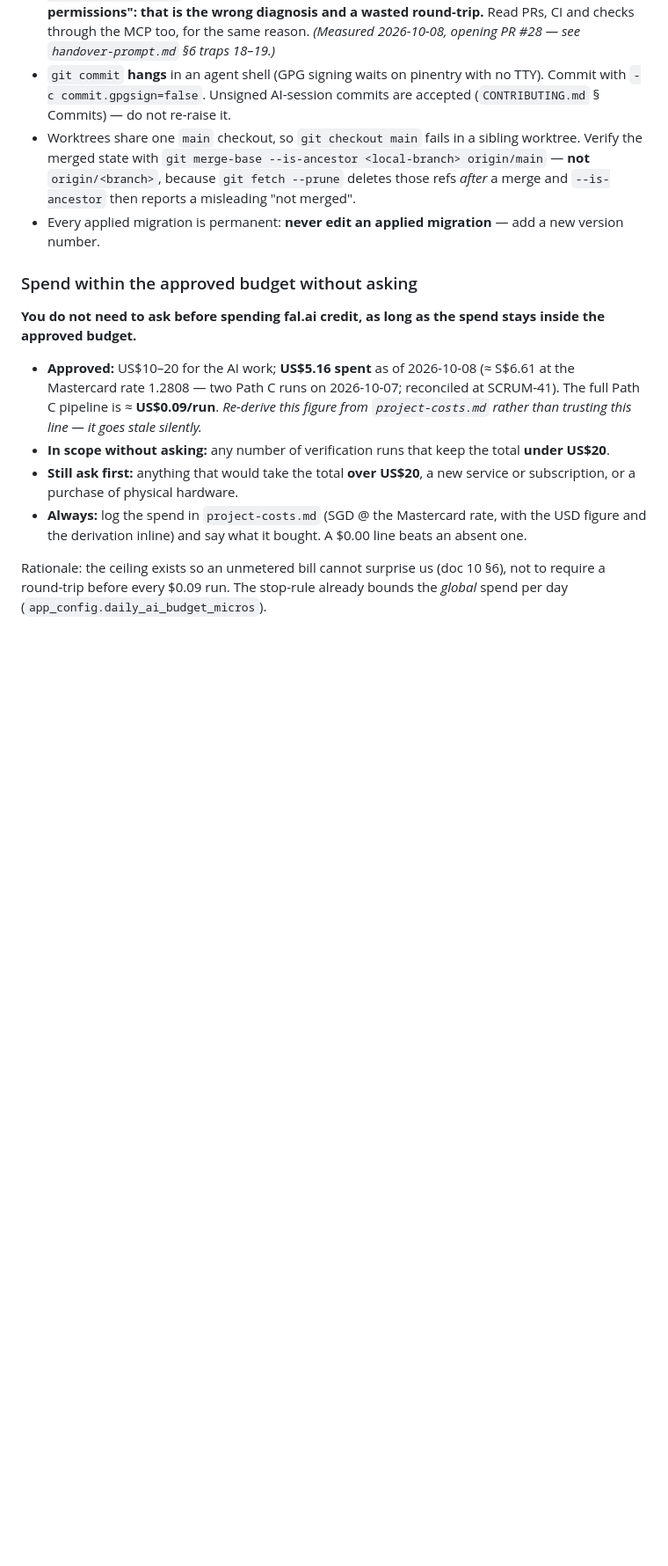
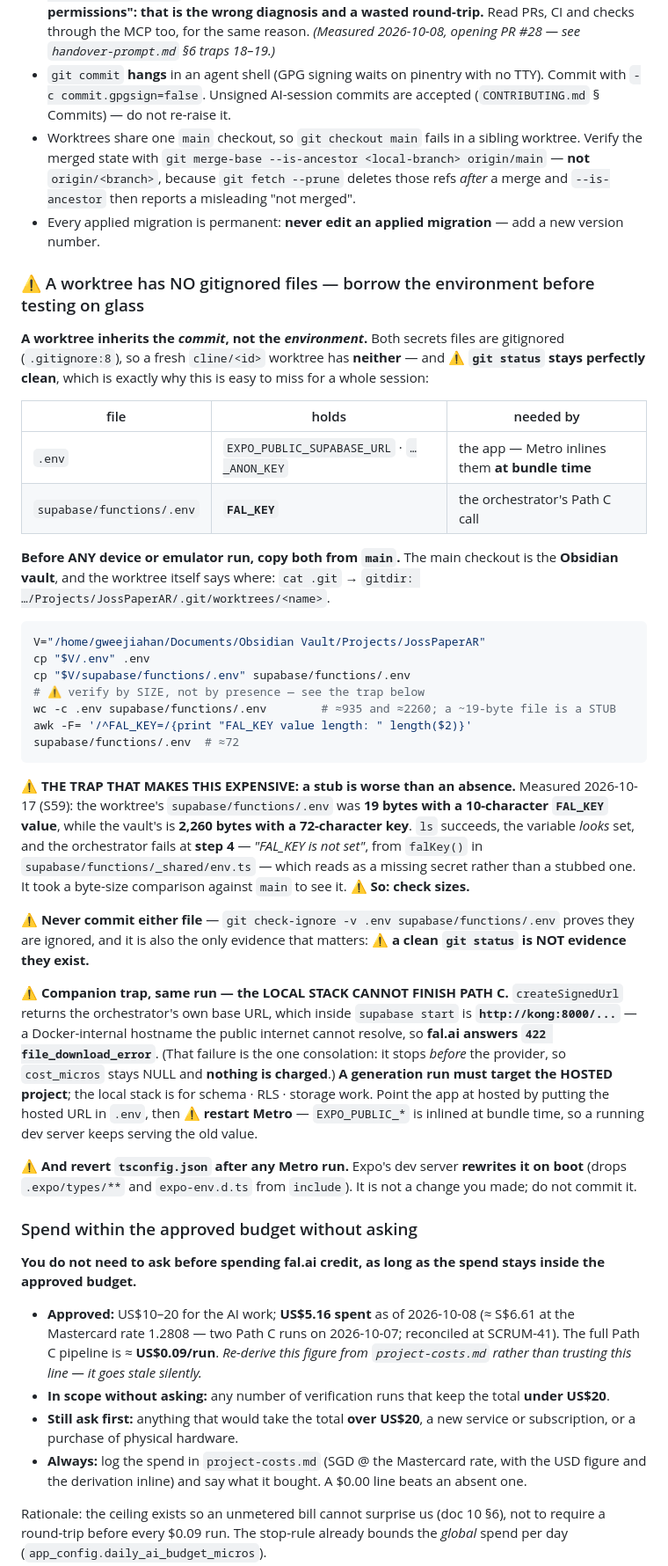
Before and after one commit to HAJIWEE/JossPaperAR, a Markdown page: AGENTS.md, the part around one of its changes. Shown at 88% size. GitHub-like rendering; blank space fills up the shorter version.

Commit message:
AGENTS.md: a worktree has no gitignored files — borrow the env from main before a glass run
Encodes the finding that cost a whole testing session on 2026-10-17 (S59).

A worktree inherits the COMMIT, not the ENVIRONMENT. `.env` and
`supabase/functions/.env` are both gitignored, so a fresh cline/<id> worktree has
neither — and `git status` stays perfectly clean, which is why it is easy to miss.

The trap that made it expensive: a stub is worse than an absence. The worktree's
supabase/functions/.env was 19 bytes with a 10-character FAL_KEY value, while the
vault's is 2,260 bytes with a 72-character key. So `ls` succeeds and the variable
LOOKS set, while the orchestrator fails at step 4 with "FAL_KEY is not set" —
which reads as a missing secret rather than a stubbed one. A byte-size comparison
against main was what revealed it.

The rule added, with the exact commands:
  - copy both files from the vault (which is where `cat .git` points), and
  - VERIFY BY SIZE, not presence, and
  - never commit either (git check-ignore is the evidence that matters; a clean
    git status is NOT evidence they exist).

Two companion traps from the same session, both previously undocumented:
  - the LOCAL stack cannot finish Path C: createSignedUrl returns the
    Docker-internal http://kong:8000, unreachable by fal.ai, so a generation run
    must target the HOSTED project. Pointing the app there needs a Metro RESTART,
    because EXPO_PUBLIC_* is inlined at bundle time.
  - Expo's dev server REWRITES tsconfig.json on boot (drops .expo/types and
    expo-env.d.ts). Revert it; do not commit it.

Also corrects a stale number in the same file: `migration list` said "12/12"
while the repo has had 24 migration files for some time.

Docs only. npm run check exit 0.

````diff
--- a/AGENTS.md
+++ b/AGENTS.md
@@ -83,6 +83,53 @@ Three real cases the audit caught on 2026-10-05: **SCRUM-53** (moved to `In Prog
 - Worktrees share one `main` checkout, so `git checkout main` fails in a sibling worktree. Verify the merged state with `git merge-base --is-ancestor <local-branch> origin/main` — **not** `origin/<branch>`, because `git fetch --prune` deletes those refs *after* a merge and `--is-ancestor` then reports a misleading "not merged".
 - Every applied migration is permanent: **never edit an applied migration** — add a new version number.
 
+### ⚠️ A worktree has NO gitignored files — borrow the environment before testing on glass
+
+**A worktree inherits the *commit*, not the *environment*.** Both secrets files are gitignored
+(`.gitignore:8`), so a fresh `cline/<id>` worktree has **neither** — and ⚠️ **`git status` stays
+perfectly clean**, which is exactly why this is easy to miss for a whole session:
+
+| file | holds | needed by |
+|---|---|---|
+| `.env` | `EXPO_PUBLIC_SUPABASE_URL` · `…_ANON_KEY` | the app — Metro inlines them **at bundle time** |
+| `supabase/functions/.env` | **`FAL_KEY`** | the orchestrator's Path C call |
+
+**Before ANY device or emulator run, copy both from `main`.** The main checkout is the **Obsidian
+vault**, and the worktree itself says where: `cat .git` → `gitdir: …/Projects/JossPaperAR/.git/worktrees/<name>`.
+
+```bash
+V="/home/gweejiahan/Documents/Obsidian Vault/Projects/JossPaperAR"
+cp "$V/.env" .env
+cp "$V/supabase/functions/.env" supabase/functions/.env
+# ⚠️ verify by SIZE, not by presence — see the trap below
+wc -c .env supabase/functions/.env        # ≈935 and ≈2260; a ~19-byte file is a STUB
+awk -F= '/^FAL_KEY=/{print "FAL_KEY value length: " length($2)}' supabase/functions/.env  # ≈72
+```
+
+⚠️ **THE TRAP THAT MAKES THIS EXPENSIVE: a stub is worse than an absence.** Measured 2026-10-17
+(S59): the worktree's `supabase/functions/.env` was **19 bytes with a 10-character `FAL_KEY` value**,
+while the vault's is **2,260 bytes with a 72-character key**. `ls` succeeds, the variable *looks*
+set, and the orchestrator fails at **step 4** — *"FAL_KEY is not set"*, from `falKey()` in
+`supabase/functions/_shared/env.ts` — which reads as a missing secret rather than a stubbed one. It
+took a byte-size comparison against `main` to see it. ⚠️ **So: check sizes.**
+
+⚠️ **Never commit either file** — `git check-ignore -v .env supabase/functions/.env` proves they are
+ignored, and it is also the only evidence that matters: ⚠️ **a clean `git status` is NOT evidence
+they exist.**
+
+⚠️ **Companion trap, same run — the LOCAL STACK CANNOT FINISH PATH C.** `createSignedUrl` returns
+the orchestrator's own base URL, which inside `supabase start` is **`http://kong:8000/...`** — a
+Docker-internal hostname the public internet cannot resolve, so **fal.ai answers
+`422 file_download_error`**. (That failure is the one consolation: it stops *before* the provider, so
+`cost_micros` stays NULL and **nothing is charged**.) **A generation run must target the HOSTED
+project**; the local stack is for schema · RLS · storage work. Point the app at hosted by putting the
+hosted URL in `.env`, then ⚠️ **restart Metro** — `EXPO_PUBLIC_*` is inlined at bundle time, so a
+running dev server keeps serving the old value.
+
+⚠️ **And revert `tsconfig.json` after any Metro run.** Expo's dev server **rewrites it on boot**
+(drops `.expo/types/**` and `expo-env.d.ts` from `include`). It is not a change you made; do not
+commit it.
+
 ### Spend within the approved budget without asking
 
 **You do not need to ask before spending fal.ai credit, as long as the spend stays inside the approved budget.**
````
Also changed, not shown: other parts of AGENTS.md (+1 -1 lines).
